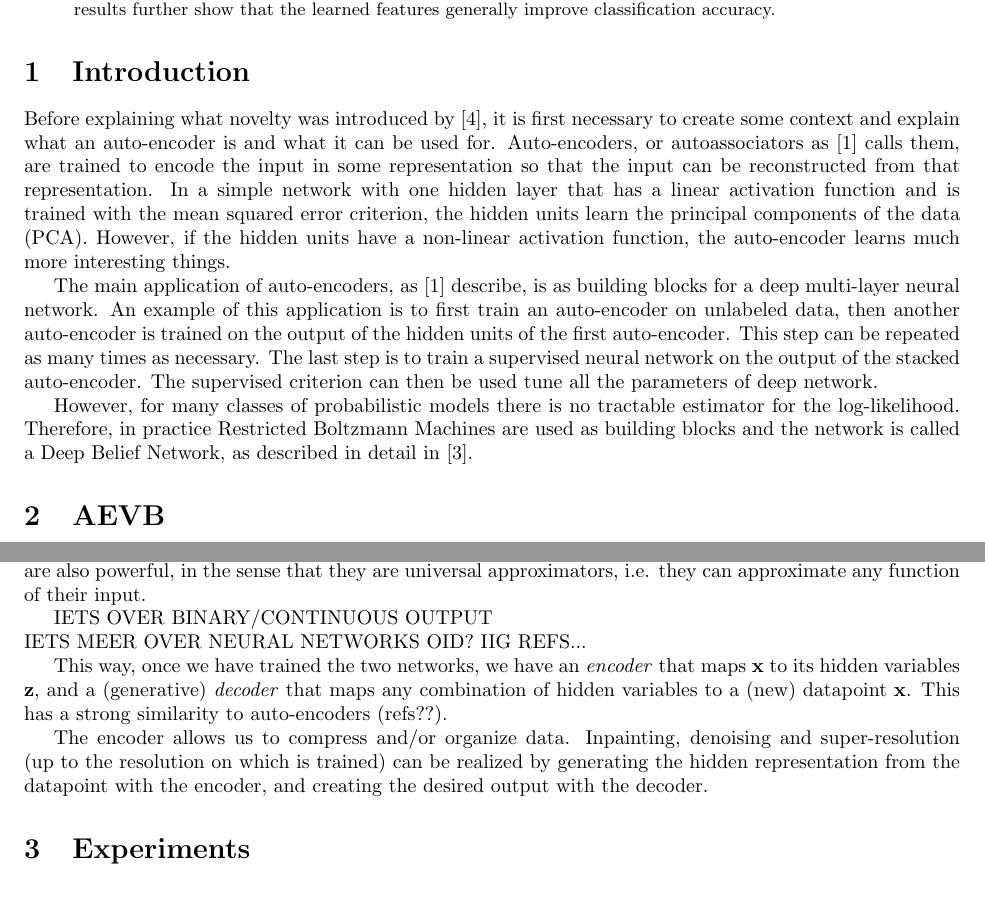
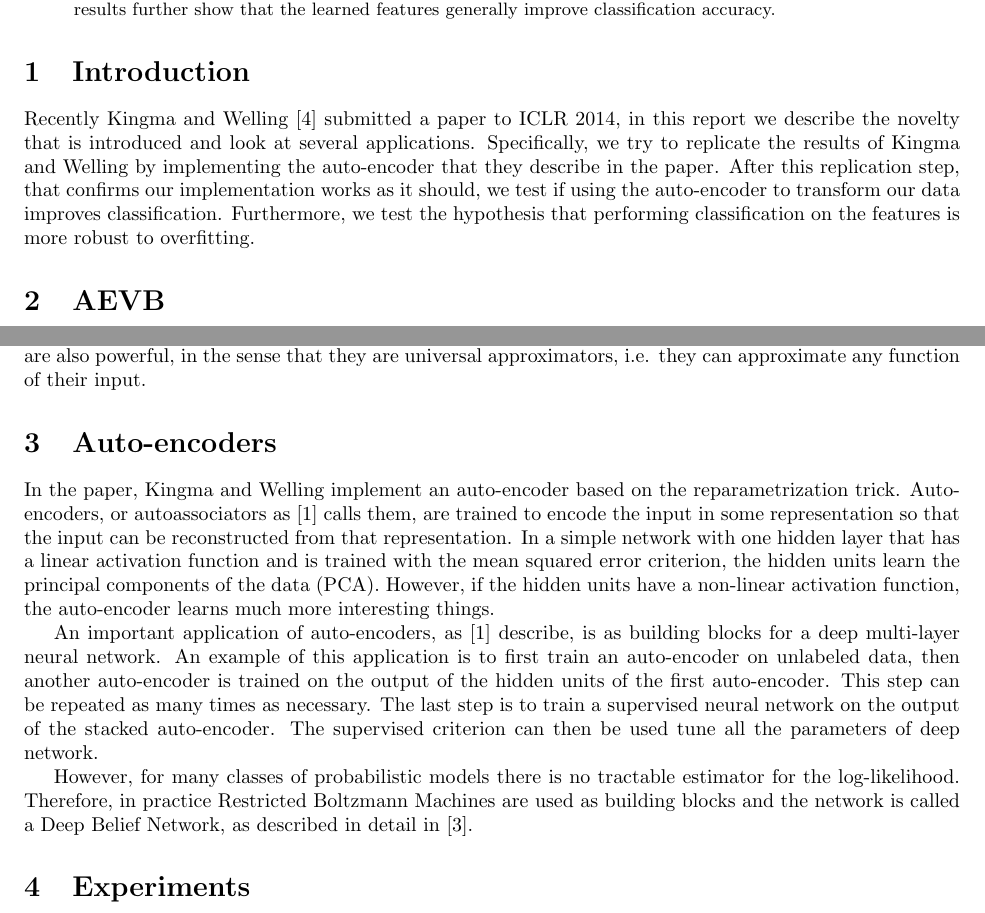
Before and after one commit to zencoding/projectAI, a LaTeX paper (report/report.tex): two parts of pages 1 and 2 of 8, joined at a grey line, cut so that both start at the same text. Compiled offline with pdfLaTeX.

Commit message:
nieuwe intro en wat autoencoder

```diff
--- a/report/report.tex
+++ b/report/report.tex
@@ -22,13 +22,7 @@ In this paper, we implement and experiment with an auto-encoder trained with Sto
 
 \section{Introduction}
 
-Before explaining what novelty was introduced by \cite{kingma2013auto}, it is first necessary to create some context and explain what an auto-encoder is and what it can be used for. Auto-encoders, or autoassociators as \cite{bengio2009learning} calls them, are trained to encode the input in some representation so that the input can be reconstructed from that representation. In a simple network with one hidden layer that has a linear activation function and is trained with the mean squared error criterion, the hidden units learn the principal components of the data (PCA). However, if the hidden units have a non-linear activation function, the auto-encoder learns much more interesting things.
-
-The main application of auto-encoders, as \cite{bengio2009learning} describe, is as building blocks for a deep multi-layer neural network. An example of this application is to first train an auto-encoder on unlabeled data, then another auto-encoder is trained on the output of the hidden units of the first auto-encoder. This step can be repeated as many times as necessary. The last step is to train a supervised neural network on the output of the stacked auto-encoder. The supervised criterion can then be used tune all the parameters of deep network.
-
-However, for many classes of probabilistic models there is no tractable estimator for the log-likelihood. Therefore, in practice Restricted Boltzmann Machines are used as building blocks and the network is called a Deep Belief Network, as described in detail in \cite{hinton2006reducing}.
-
-
+Recently Kingma and Welling \cite{kingma2013auto} submitted a paper to ICLR 2014, in this report we describe the novelty that is introduced and look at several applications. Specifically, we try to replicate the results of Kingma and Welling by implementing the auto-encoder that they describe in the paper. After this replication step, that confirms our implementation works as it should, we test if using the auto-encoder to transform our data improves classification. Furthermore, we test the hypothesis that performing classification on the features is more robust to overfitting.
 
 \section{AEVB}
 
@@ -73,15 +67,16 @@ z = g_\phi(\mathbf{\epsilon},\mathbf{x}) \text{  with  } \mathbf{\epsilon} \sim
 Now, once we have a sample $\epsilon$, the MC-estimate of $\mathcal{L}$ (equation (1) ) does not depend on a \textit{sampled} $z$, but on a  $z$ which is \textit{calculated deterministically}, independent of $\phi$. Thus, $\mathcal(L)$ can now be differentiated w.r.t all the parameters $\theta$ and $\phi$, enabling parameter optimization by means of stochastic gradient ascent.
 
 \subsection{Modelling the conditional distributions}
-
 For our experiments, we approximate $P(X|Z)$ and $q(X|Z)$ as neural networks with a single hidden layer, similar to \cite{kingma2013auto}. These neural networks can be trained well with backpropagation of error derivatives. They are also powerful, in the sense that they are universal approximators, i.e. they can approximate any function of their input.
 
-IETS OVER BINARY/CONTINUOUS OUTPUT \\
-IETS MEER OVER NEURAL NETWORKS OID? IIG REFS...
+\section{Auto-encoders}
 
-This way, once we have trained the two networks, we have an \textit{encoder} that maps $\mathbf{x}$ to its hidden variables $\mathbf{z}$, and a (generative) \textit{decoder} that maps any combination of hidden variables to a (new) datapoint $\mathbf{x}$. This has a strong similarity to auto-encoders (refs??).
+In the paper, Kingma and Welling implement an auto-encoder based on the reparametrization trick. Auto-encoders, or autoassociators as \cite{bengio2009learning} calls them, are trained to encode the input in some representation so that the input can be reconstructed from that representation. In a simple network with one hidden layer that has a linear activation function and is trained with the mean squared error criterion, the hidden units learn the principal components of the data (PCA). However, if the hidden units have a non-linear activation function, the auto-encoder learns much more interesting things.
 
-The encoder allows us to compress and/or organize data. Inpainting, denoising and super-resolution (up to the resolution on which is trained) can be realized by generating the hidden representation from the datapoint with the encoder, and creating the desired output with the decoder.
+An important application of auto-encoders, as \cite{bengio2009learning} describe, is as building blocks for a deep multi-layer neural network. An example of this application is to first train an auto-encoder on unlabeled data, then another auto-encoder is trained on the output of the hidden units of the first auto-encoder. This step can be repeated as many times as necessary. The last step is to train a supervised neural network on the output of the stacked auto-encoder. The supervised criterion can then be used tune all the parameters of deep network.
+
+However, for many classes of probabilistic models there is no tractable estimator for the log-likelihood. Therefore, in practice Restricted Boltzmann Machines are used as building blocks and the network is called a Deep Belief Network, as described in detail in \cite{hinton2006reducing}.
+
 
 \section{Experiments}
 
```
Also changed, not shown: report/report.tex (7 more changed lines).
